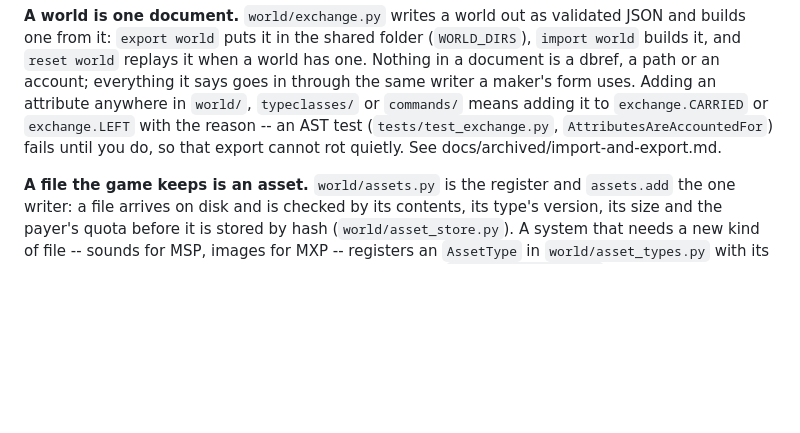
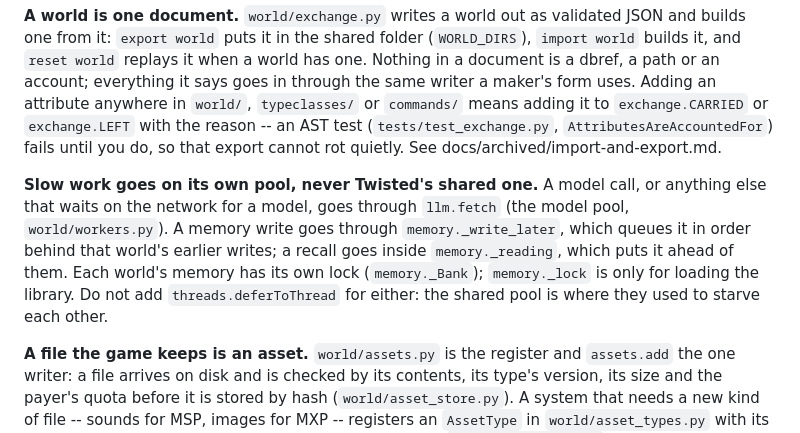
Before and after one commit to fastfinge/aimud, a Markdown page: aimud/CLAUDE.md, the part around the change. Rendered like a GitHub page; blank space fills up the shorter version.

```diff
--- a/aimud/CLAUDE.md
+++ b/aimud/CLAUDE.md
@@ -149,6 +149,15 @@ it to `exchange.CARRIED` or `exchange.LEFT` with the reason -- an AST test
 (`tests/test_exchange.py`, `AttributesAreAccountedFor`) fails until you do, so
 that export cannot rot quietly. See docs/archived/import-and-export.md.
 
+**Slow work goes on its own pool, never Twisted's shared one.** A model call,
+or anything else that waits on the network for a model, goes through
+`llm.fetch` (the model pool, `world/workers.py`). A memory write goes through
+`memory._write_later`, which queues it in order behind that world's earlier
+writes; a recall goes inside `memory._reading`, which puts it ahead of them.
+Each world's memory has its own lock (`memory._Bank`); `memory._lock` is only
+for loading the library. Do not add `threads.deferToThread` for either: the
+shared pool is where they used to starve each other.
+
 **A file the game keeps is an asset.** `world/assets.py` is the register
 and `assets.add` the one writer: a file arrives on disk and is checked by its
 contents, its type's version, its size and the payer's quota before it is
```
Also changed, not shown: README.md (+12 -2 lines).
